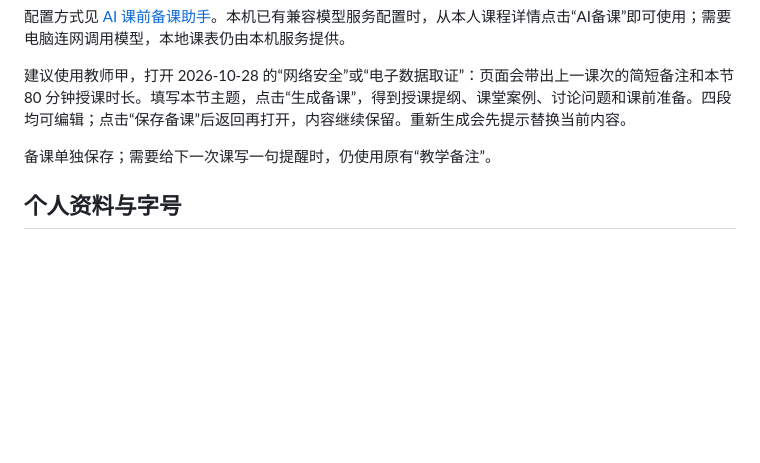
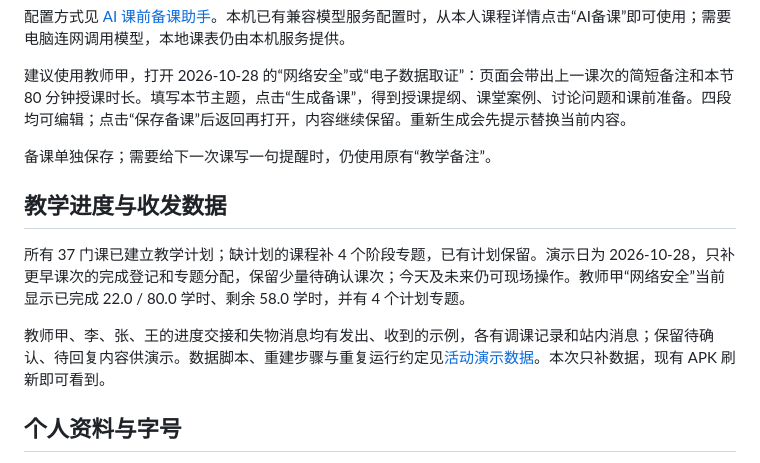
Before and after one commit to xuanfengdabiti/teacher-schedule-app, a Markdown page: docs/local-demo.md, the part around the change. Rendered like a GitHub page; blank space fills up the shorter version.

```diff
--- a/docs/local-demo.md
+++ b/docs/local-demo.md
@@ -100,6 +100,12 @@ docker exec teacher-schedule-demo-api-1 python /tmp/seed_demo_note_previews.py -
 
 备课单独保存；需要给下一次课写一句提醒时，仍使用原有“教学备注”。
 
+## 教学进度与收发数据
+
+所有 37 门课已建立教学计划；缺计划的课程补 4 个阶段专题，已有计划保留。演示日为 2026-10-28，只补更早课次的完成登记和专题分配，保留少量待确认课次；今天及未来仍可现场操作。教师甲“网络安全”当前显示已完成 22.0 / 80.0 学时、剩余 58.0 学时，并有 4 个计划专题。
+
+教师甲、李、张、王的进度交接和失物消息均有发出、收到的示例，各有调课记录和站内消息；保留待确认、待回复内容供演示。数据脚本、重建步骤与重复运行约定见[活动演示数据](demo-activity-data.md)。本次只补数据，现有 APK 刷新即可看到。
+
 ## 个人资料与字号
 
 “我的”页可进入“编辑资料”“修改密码”和“字号设置”。资料与字号保存到当前账号，改密成功后重新登录；详细操作见[个人资料、密码与字号](demo-personal-settings.md)。快捷填入使用上方固定演示密码，演示改密可用教师甲，结束后恢复原密码。
```
Also changed, not shown: README.md (+2 -0 lines), docs/demo-activity-data.md (added, +61 -0 lines), docs/local-demo-acceptance.md (+15 -0 lines), docs/screenshots/android-filled-progress.png (added), 2 other files.
